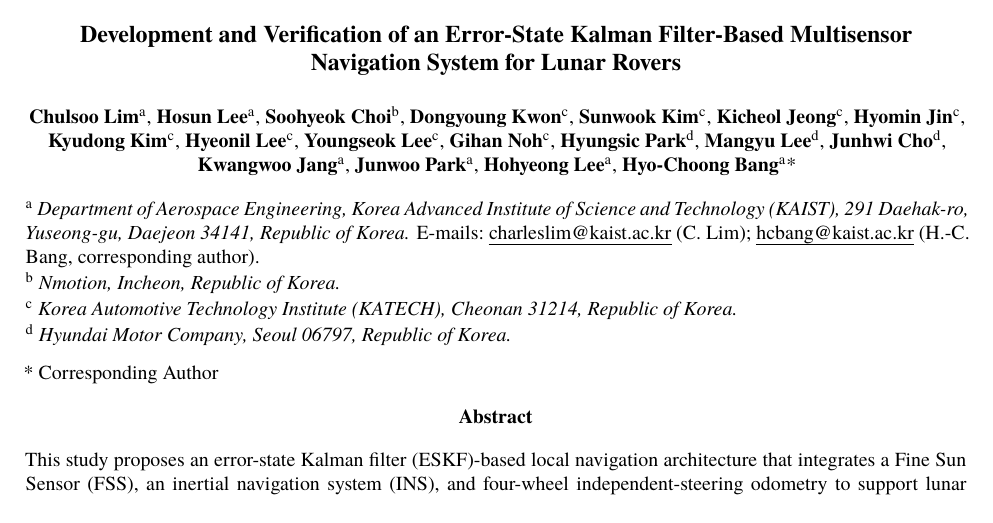
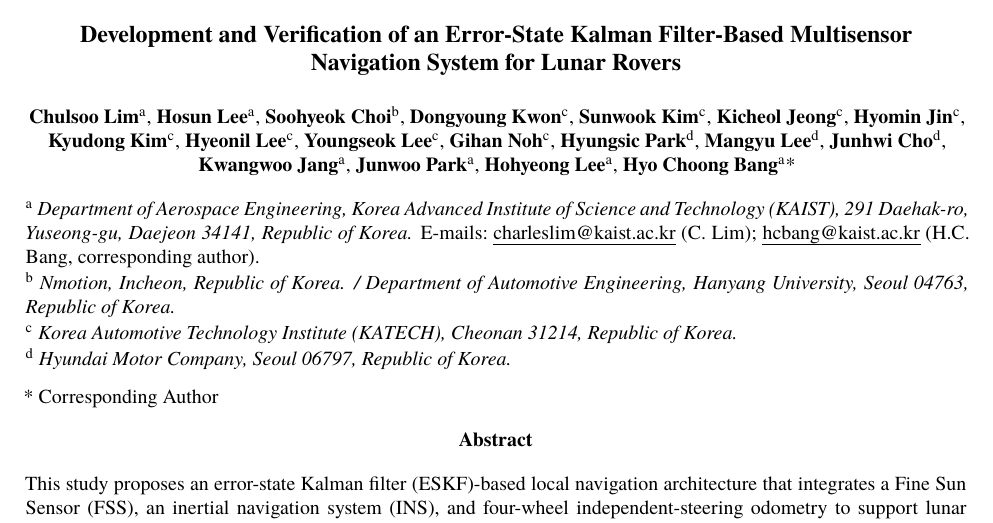
Before and after one commit to Charles-Lim93/International-Astronautical-Congress-IAC---Unofficial-template---updated-2025-1-, a LaTeX document (main.tex): part of page 1 of 12, cut so that both start at the same text. Compiled offline with XeLaTeX.

Commit message:
Updates from Overleaf

```diff
--- a/main.tex
+++ b/main.tex
@@ -56,9 +56,9 @@
 \IACauthor{Kwangwoo Jang}{1}{0}
 \IACauthor{Junwoo Park}{1}{0}
 \IACauthor{Hohyeong Lee}{1}{0}
-\IACauthor{Hyo-Choong Bang}{1}{1}
-\IACauthoraffiliation{Department of Aerospace Engineering, Korea Advanced Institute of Science and Technology (KAIST), 291 Daehak-ro, Yuseong-gu, Daejeon 34141, Republic of Korea. \normalfont{E-mails:~\authormail{charleslim@kaist.ac.kr} (C. Lim); \authormail{hcbang@kaist.ac.kr} (H.-C. Bang, corresponding author).}}
-\IACauthoraffiliation{Nmotion, Incheon, Republic of Korea.}
+\IACauthor{Hyo Choong Bang}{1}{1}
+\IACauthoraffiliation{Department of Aerospace Engineering, Korea Advanced Institute of Science and Technology (KAIST), 291 Daehak-ro, Yuseong-gu, Daejeon 34141, Republic of Korea. \normalfont{E-mails:~\authormail{charleslim@kaist.ac.kr} (C. Lim); \authormail{hcbang@kaist.ac.kr} (H.C. Bang, corresponding author).}}
+\IACauthoraffiliation{Nmotion, Incheon, Republic of Korea. / Department of Automotive Engineering, Hanyang University, Seoul 04763, Republic of Korea.}
 \IACauthoraffiliation{Korea Automotive Technology Institute (KATECH), Cheonan 31214, Republic of Korea.}
 \IACauthoraffiliation{Hyundai Motor Company, Seoul 06797, Republic of Korea.}
 
```
